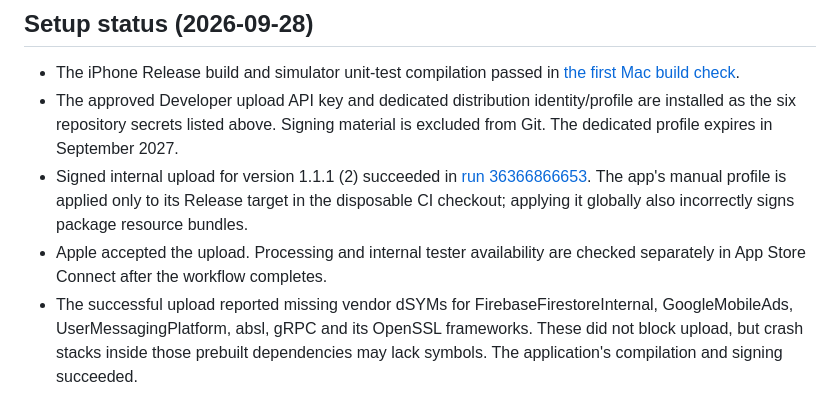
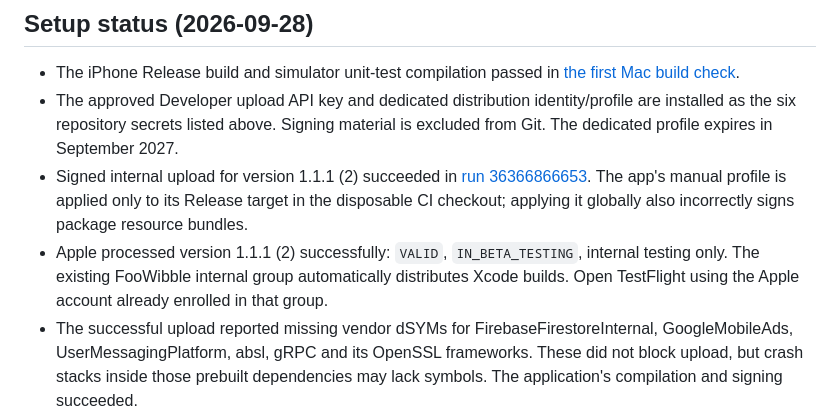
Before and after one commit to peytonlwhite/RebusRush, a Markdown page: docs/TESTFLIGHT.md, the part around the change. GitHub-like rendering.

Commit message:
Confirm TestFlight beta is available to internal testers

```diff
--- a/docs/TESTFLIGHT.md
+++ b/docs/TESTFLIGHT.md
@@ -53,8 +53,9 @@ The existing gameplay review lists the device checks to perform.
   [run 36366866653](https://github.com/peytonlwhite/RebusRush/actions/runs/36366866653).
   The app's manual profile is applied only to its Release target in the disposable
   CI checkout; applying it globally also incorrectly signs package resource bundles.
-- Apple accepted the upload. Processing and internal tester availability are checked
-  separately in App Store Connect after the workflow completes.
+- Apple processed version 1.1.1 (2) successfully: `VALID`, `IN_BETA_TESTING`, internal
+  testing only. The existing FooWibble internal group automatically distributes Xcode
+  builds. Open TestFlight using the Apple account already enrolled in that group.
 - The successful upload reported missing vendor dSYMs for FirebaseFirestoreInternal,
   GoogleMobileAds, UserMessagingPlatform, absl, gRPC and its OpenSSL frameworks. These
   did not block upload, but crash stacks inside those prebuilt dependencies may lack
```
